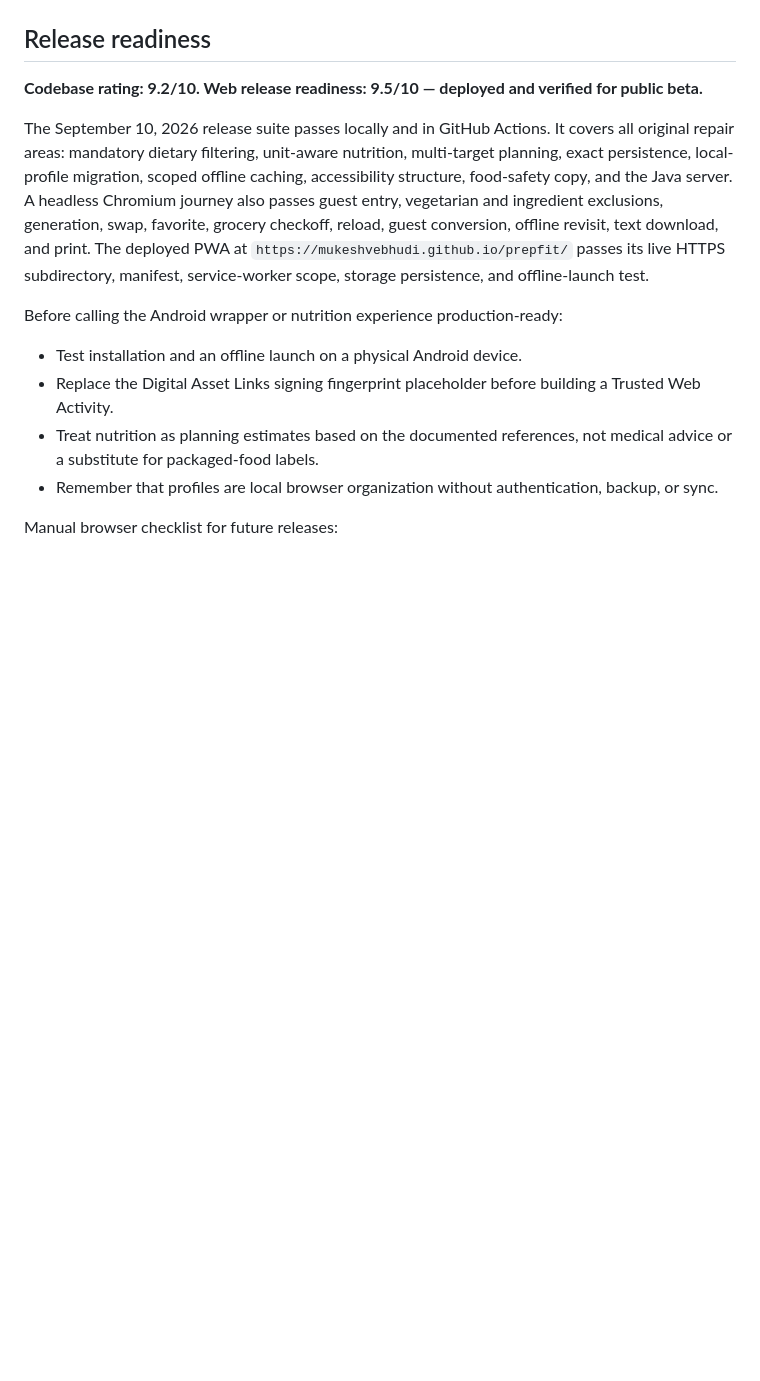
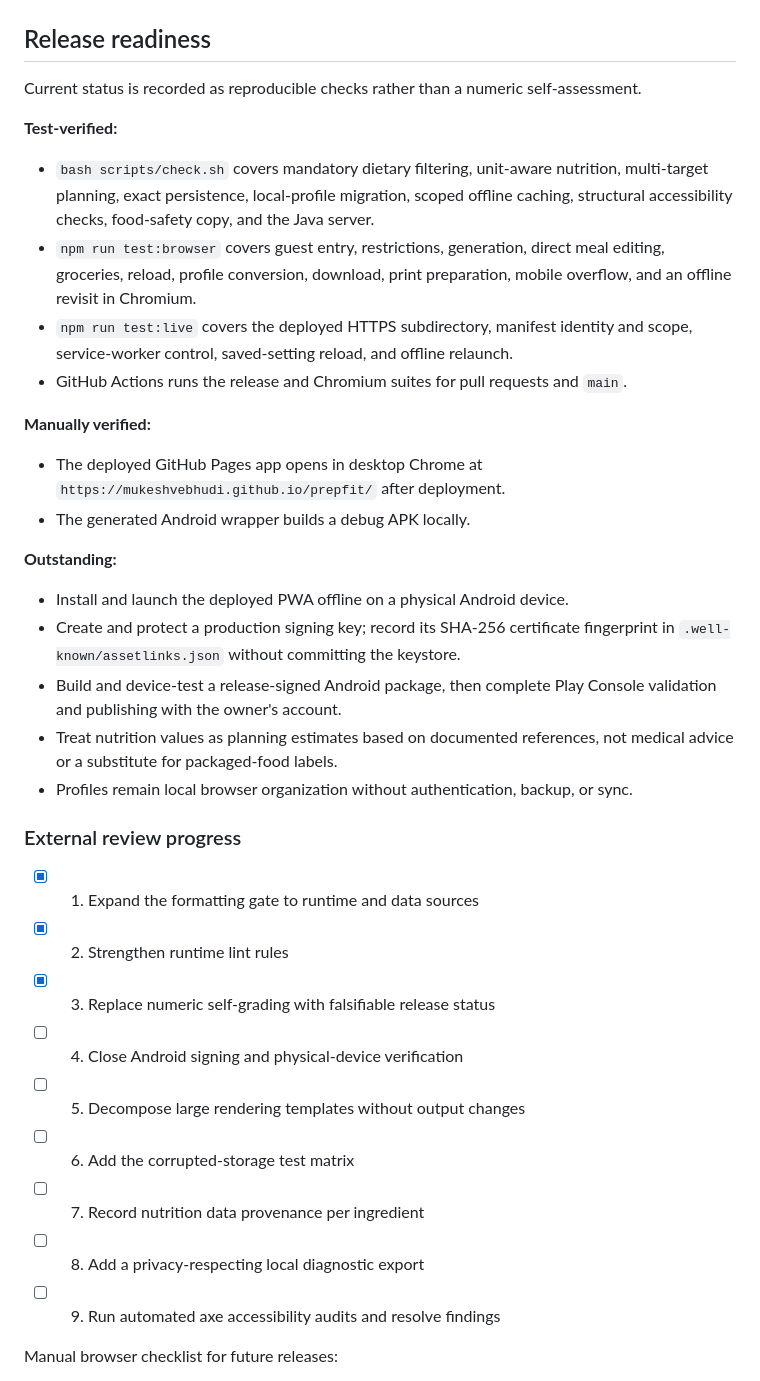
Before and after one commit to MukeshVebhudi/prepfit, a Markdown page: README.md, the part around the change. Rendered like a GitHub page; blank space fills up the shorter version.

Commit message:
Replace release scores with verified status

```diff
--- a/README.md
+++ b/README.md
@@ -196,24 +196,48 @@ every push and pull request. The production app still has no npm package or buil
 
 ## Release readiness
 
-**Codebase rating: 9.2/10. Web release readiness: 9.5/10 — deployed and verified for public beta.**
+Current status is recorded as reproducible checks rather than a numeric self-assessment.
 
-The September 10, 2026 release suite passes locally and in GitHub Actions. It covers all original repair areas: mandatory
-dietary filtering, unit-aware nutrition, multi-target planning, exact persistence, local-profile
-migration, scoped offline caching, accessibility structure, food-safety copy, and the Java server.
-A headless Chromium journey also passes guest entry, vegetarian and ingredient exclusions,
-generation, swap, favorite, grocery checkoff, reload, guest conversion, offline revisit, text
-download, and print. The deployed PWA at `https://mukeshvebhudi.github.io/prepfit/` passes its live
-HTTPS subdirectory, manifest, service-worker scope, storage persistence, and offline-launch test.
+**Test-verified:**
 
-Before calling the Android wrapper or nutrition experience production-ready:
+- `bash scripts/check.sh` covers mandatory dietary filtering, unit-aware nutrition, multi-target
+  planning, exact persistence, local-profile migration, scoped offline caching, structural
+  accessibility checks, food-safety copy, and the Java server.
+- `npm run test:browser` covers guest entry, restrictions, generation, direct meal editing,
+  groceries, reload, profile conversion, download, print preparation, mobile overflow, and an
+  offline revisit in Chromium.
+- `npm run test:live` covers the deployed HTTPS subdirectory, manifest identity and scope,
+  service-worker control, saved-setting reload, and offline relaunch.
+- GitHub Actions runs the release and Chromium suites for pull requests and `main`.
 
-- Test installation and an offline launch on a physical Android device.
-- Replace the Digital Asset Links signing fingerprint placeholder before building a Trusted Web
-  Activity.
-- Treat nutrition as planning estimates based on the documented references, not medical advice or
-  a substitute for packaged-food labels.
-- Remember that profiles are local browser organization without authentication, backup, or sync.
+**Manually verified:**
+
+- The deployed GitHub Pages app opens in desktop Chrome at
+  `https://mukeshvebhudi.github.io/prepfit/` after deployment.
+- The generated Android wrapper builds a debug APK locally.
+
+**Outstanding:**
+
+- Install and launch the deployed PWA offline on a physical Android device.
+- Create and protect a production signing key; record its SHA-256 certificate fingerprint in
+  `.well-known/assetlinks.json` without committing the keystore.
+- Build and device-test a release-signed Android package, then complete Play Console validation and
+  publishing with the owner's account.
+- Treat nutrition values as planning estimates based on documented references, not medical advice
+  or a substitute for packaged-food labels.
+- Profiles remain local browser organization without authentication, backup, or sync.
+
+### External review progress
+
+- [x] 1. Expand the formatting gate to runtime and data sources
+- [x] 2. Strengthen runtime lint rules
+- [x] 3. Replace numeric self-grading with falsifiable release status
+- [ ] 4. Close Android signing and physical-device verification
+- [ ] 5. Decompose large rendering templates without output changes
+- [ ] 6. Add the corrupted-storage test matrix
+- [ ] 7. Record nutrition data provenance per ingredient
+- [ ] 8. Add a privacy-respecting local diagnostic export
+- [ ] 9. Run automated axe accessibility audits and resolve findings
 
 Manual browser checklist for future releases:
 
```
